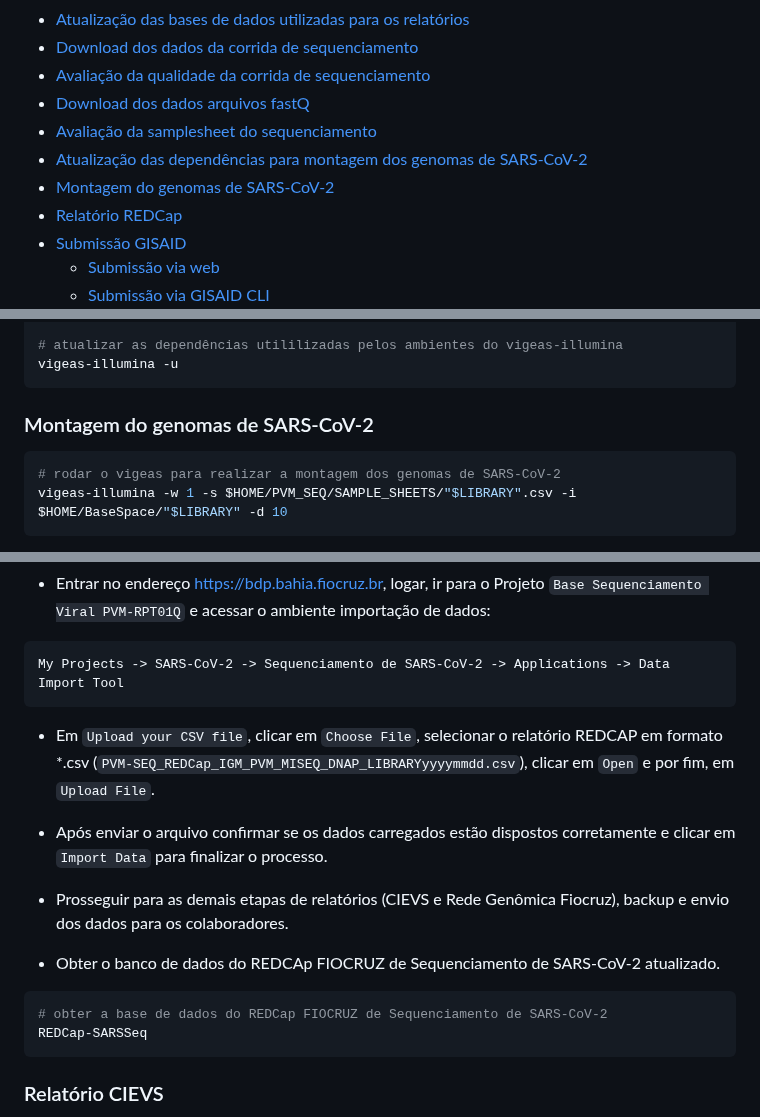
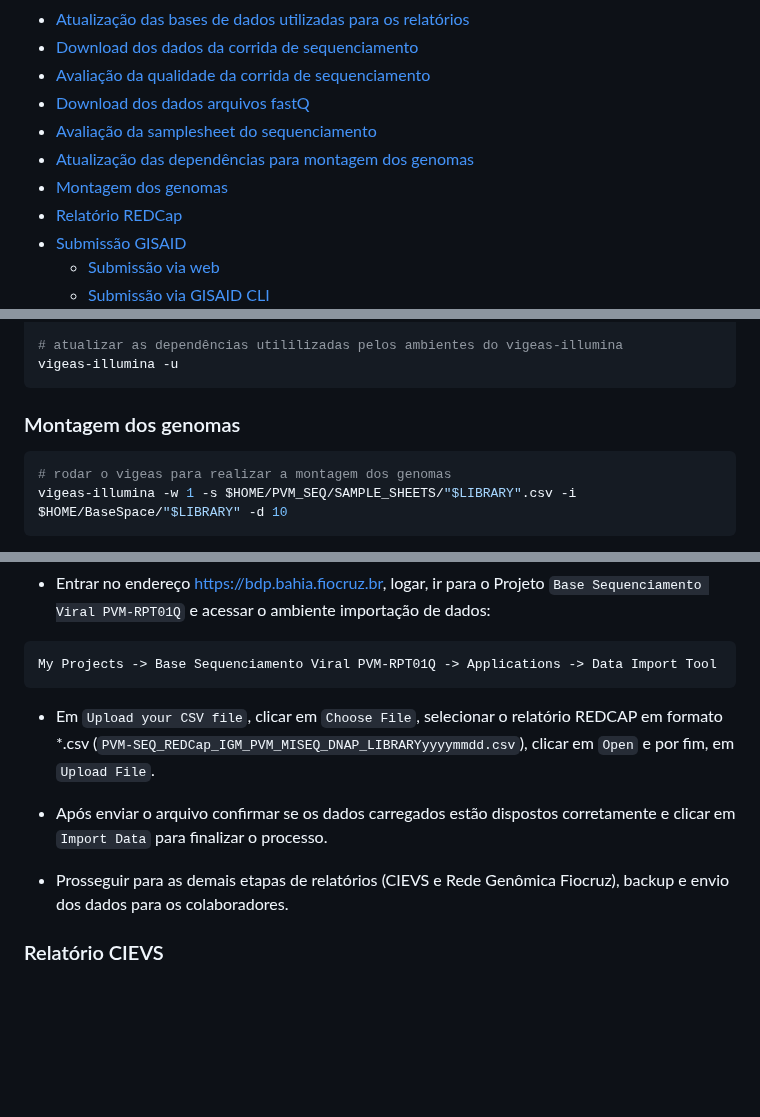
Before and after one commit to pvm-igm/pvm-igm.github.io, a Markdown page: reports/pvm_sarscov2.md, 3 parts joined by grey strips. Rendered like a GitHub page; blank space fills up the shorter version.

````diff
--- a/reports/pvm_sarscov2.md
+++ b/reports/pvm_sarscov2.md
@@ -10,8 +10,8 @@
 - [Avaliação da qualidade da corrida de sequenciamento](https://github.com/pvm-igm/pvm-igm.github.io/blob/main/reports/pvm_sarscov2.md#avalia%C3%A7%C3%A3o-da-qualidade-da-corrida-de-sequenciamento)
 - [Download dos dados arquivos fastQ](https://github.com/pvm-igm/pvm-igm.github.io/blob/main/reports/pvm_sarscov2.md#download-dos-dados-arquivos-fastq)
 - [Avaliação da samplesheet do sequenciamento](https://github.com/pvm-igm/pvm-igm.github.io/blob/main/reports/pvm_sarscov2.md#avalia%C3%A7%C3%A3o-da-samplesheet-do-sequenciamento)
-- [Atualização das dependências para montagem dos genomas de SARS-CoV-2](https://github.com/pvm-igm/pvm-igm.github.io/blob/main/reports/pvm_sarscov2.md#atualiza%C3%A7%C3%A3o-das-depend%C3%AAncias-para-montagem-dos-genomas-de-sars-cov-2)
-- [Montagem do genomas de SARS-CoV-2](https://github.com/pvm-igm/pvm-igm.github.io/blob/main/reports/pvm_sarscov2.md#montagem-do-genomas-de-sars-cov-2)
+- [Atualização das dependências para montagem dos genomas](https://github.com/pvm-igm/pvm-igm.github.io/blob/main/reports/pvm_sarscov2.md#atualiza%C3%A7%C3%A3o-das-depend%C3%AAncias-para-montagem-dos-genomas)
+- [Montagem dos genomas](https://github.com/pvm-igm/pvm-igm.github.io/blob/main/reports/pvm_sarscov2.md#montagem-dos-genomas)
 - [Relatório REDCap](https://github.com/pvm-igm/pvm-igm.github.io/blob/main/reports/pvm_sarscov2.md#relat%C3%B3rio-redcap)
 - [Submissão GISAID](https://github.com/pvm-igm/pvm-igm.github.io/blob/main/reports/pvm_sarscov2.md#submiss%C3%A3o-gisaid)
   - [Submissão via web](https://github.com/pvm-igm/pvm-igm.github.io/blob/main/reports/pvm_sarscov2.md#submiss%C3%A3o-via-web)
@@ -226,10 +226,10 @@ micromamba clean --all -y
 vigeas-illumina -u
 ```
 
-### Montagem do genomas de SARS-CoV-2
+### Montagem dos genomas
 
 ```bash
-# rodar o vigeas para realizar a montagem dos genomas de SARS-CoV-2
+# rodar o vigeas para realizar a montagem dos genomas
 vigeas-illumina -w 1 -s $HOME/PVM_SEQ/SAMPLE_SHEETS/"$LIBRARY".csv -i $HOME/BaseSpace/"$LIBRARY" -d 10
 ```
 
@@ -385,7 +385,7 @@ ssconvert $HOME/PVM_SEQ/DOCUMENTOS_CORRIDAS/"$LIBRARY"/PVM-SEQ_REDCap_"$LIBRARY"
 - Entrar no endereço [https://bdp.bahia.fiocruz.br](https://bdp.bahia.fiocruz.br), logar, ir para o Projeto `Base Sequenciamento Viral PVM-RPT01Q` e acessar o ambiente importação de dados:
 
 ```text
-My Projects -> SARS-CoV-2 -> Sequenciamento de SARS-CoV-2 -> Applications -> Data Import Tool
+My Projects -> Base Sequenciamento Viral PVM-RPT01Q -> Applications -> Data Import Tool
 ```
 
 - Em `Upload your CSV file`, clicar em `Choose File`, selecionar o relatório REDCAP em formato *.csv (`PVM-SEQ_REDCap_IGM_PVM_MISEQ_DNAP_LIBRARYyyyymmdd.csv`), clicar em `Open` e por fim, em `Upload File`.
@@ -393,13 +393,6 @@ My Projects -> SARS-CoV-2 -> Sequenciamento de SARS-CoV-2 -> Applications -> Dat
 - Após enviar o arquivo confirmar se os dados carregados estão dispostos corretamente e clicar em `Import Data` para finalizar o processo.
 
 - Prosseguir para as demais etapas de relatórios (CIEVS e Rede Genômica Fiocruz), backup e envio dos dados para os colaboradores.
-
-- Obter o banco de dados do REDCAp FIOCRUZ de Sequenciamento de SARS-CoV-2 atualizado.
-
-```bash
-# obter a base de dados do REDCap FIOCRUZ de Sequenciamento de SARS-CoV-2
-REDCap-SARSSeq
-```
 
 ### Relatório CIEVS
 
````
Also changed, not shown: other parts of reports/pvm_sarscov2.md (+1 -1 lines).
